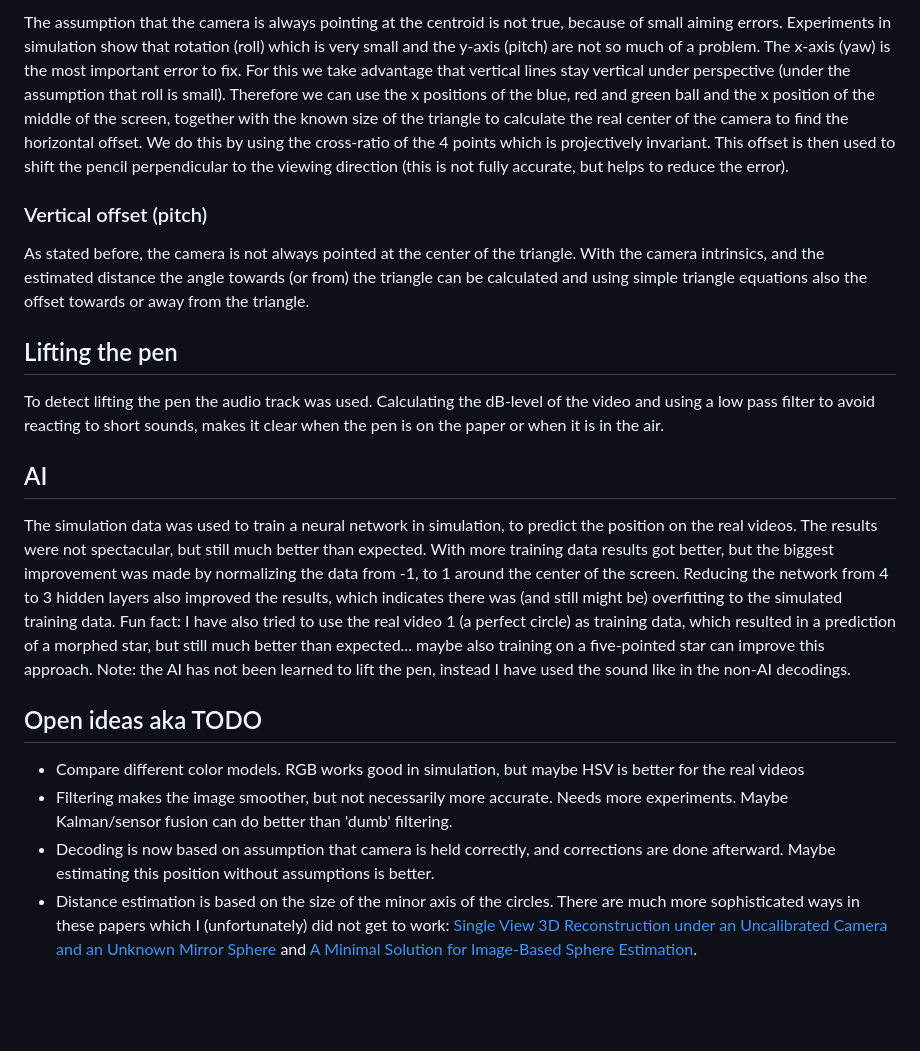
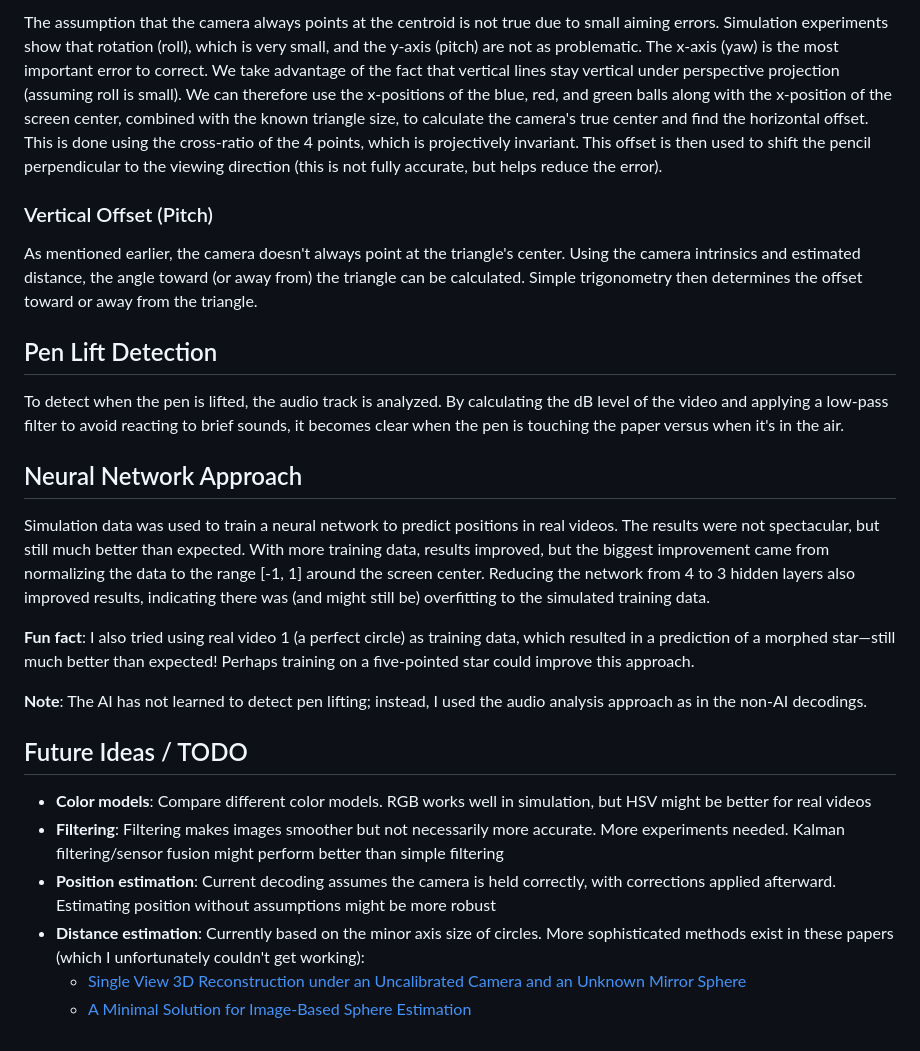
Before and after one commit to basboot/decode_drawings, a Markdown page: README.md, the part around one of its changes. Drawn GitHub-style; blank space fills up the shorter version.

```diff
--- a/README.md
+++ b/README.md
@@ -72,44 +72,48 @@ around the center of the screen, before estimating the horizontal offset.
 
-The assumption that the camera is always pointing at the centroid is not true, because of small aiming errors.
-Experiments in simulation show that rotation (roll) which is very small and the y-axis (pitch) are not so much of a
-problem. The x-axis (yaw) is the most important error to fix. For this we take advantage that vertical lines stay
-vertical under perspective (under the assumption that roll is small). Therefore we can use the x positions of the blue,
-red and green ball and the x position of the middle of the screen, together with the known size of the triangle to
-calculate the real center of the camera to find the horizontal offset. We do this by using the cross-ratio of the 4
-points which is projectively invariant. This offset is then used to shift the pencil perpendicular to the viewing
-direction (this is not fully accurate, but helps to reduce the error).
+The assumption that the camera always points at the centroid is not true due to small aiming errors. Simulation
+experiments show that rotation (roll), which is very small, and the y-axis (pitch) are not as problematic. The x-axis
+(yaw) is the most important error to correct. We take advantage of the fact that vertical lines stay vertical under
+perspective projection (assuming roll is small). We can therefore use the x-positions of the blue, red, and green balls
+along with the x-position of the screen center, combined with the known triangle size, to calculate the camera's true
+center and find the horizontal offset. This is done using the cross-ratio of the 4 points, which is projectively
+invariant. This offset is then used to shift the pencil perpendicular to the viewing direction (this is not fully
+accurate, but helps reduce the error).
 
-### Vertical offset (pitch)
+### Vertical Offset (Pitch)
 
-As stated before, the camera is not always pointed at the center of the triangle. With the camera intrinsics, and the
-estimated distance the angle towards (or from) the triangle can be calculated and using simple triangle equations also
-the offset towards or away from the triangle.
+As mentioned earlier, the camera doesn't always point at the triangle's center. Using the camera intrinsics and
+estimated distance, the angle toward (or away from) the triangle can be calculated. Simple trigonometry then determines
+the offset toward or away from the triangle.
 
-## Lifting the pen
+## Pen Lift Detection
 
-To detect lifting the pen the audio track was used. Calculating the dB-level of the video and using a low pass filter
-to avoid reacting to short sounds, makes it clear when the pen is on the paper or when it is in the air.
+To detect when the pen is lifted, the audio track is analyzed. By calculating the dB level of the video and applying a
+low-pass filter to avoid reacting to brief sounds, it becomes clear when the pen is touching the paper versus when it's
+in the air.
 
-## AI
+## Neural Network Approach
 
-The simulation data was used to train a neural network in simulation, to predict the position on the real videos. The
-results were not spectacular, but still much better than expected. With more training data results got better, but the
-biggest improvement was made by normalizing the data from -1, to 1 around the center of the screen. Reducing the
-network from 4 to 3 hidden layers also improved the results, which indicates there was (and still might be) overfitting
-to the simulated training data. Fun fact: I have also tried to use the real video 1 (a perfect circle) as training
-data, which resulted in a prediction of a morphed star, but still much better than expected... maybe also training on a
-five-pointed star can improve this approach. Note: the AI has not been learned to lift the pen, instead I have used the
-sound like in the non-AI decodings.
+Simulation data was used to train a neural network to predict positions in real videos. The results were not
+spectacular, but still much better than expected. With more training data, results improved, but the biggest
+improvement came from normalizing the data to the range [-1, 1] around the screen center. Reducing the network from 4
+to 3 hidden layers also improved results, indicating there was (and might still be) overfitting to the simulated
+training data.
 
-## Open ideas aka TODO
+**Fun fact**: I also tried using real video 1 (a perfect circle) as training data, which resulted in a prediction of a
+morphed star—still much better than expected! Perhaps training on a five-pointed star could improve this approach.
 
-- Compare different color models. RGB works good in simulation, but maybe HSV is better for the real videos
-- Filtering makes the image smoother, but not necessarily more accurate. Needs more experiments. Maybe Kalman/sensor
-  fusion can do better than 'dumb' filtering.
-- Decoding is now based on assumption that camera is held correctly, and corrections are done afterward. Maybe
-  estimating this position without assumptions is better.
-- Distance estimation is based on the size of the minor axis of the circles. There are much more sophisticated ways in
-  these papers which I (unfortunately) did not get to work:
-  [Single View 3D Reconstruction under an Uncalibrated Camera and an Unknown Mirror Sphere](https://www.researchgate.net/publication/311756431_Single_View_3D_Reconstruction_under_an_Uncalibrated_Camera_and_an_Unknown_Mirror_Sphere)
-  and
-  [A Minimal Solution for Image-Based Sphere Estimation](https://link.springer.com/article/10.1007/s11263-023-01766-1).
+**Note**: The AI has not learned to detect pen lifting; instead, I used the audio analysis approach as in the non-AI
+decodings.
+
+## Future Ideas / TODO
+
+- **Color models**: Compare different color models. RGB works well in simulation, but HSV might be better for real
+  videos
+- **Filtering**: Filtering makes images smoother but not necessarily more accurate. More experiments needed. Kalman
+  filtering/sensor fusion might perform better than simple filtering
+- **Position estimation**: Current decoding assumes the camera is held correctly, with corrections applied afterward.
+  Estimating position without assumptions might be more robust
+- **Distance estimation**: Currently based on the minor axis size of circles. More sophisticated methods exist in these
+  papers (which I unfortunately couldn't get working):
+  - [Single View 3D Reconstruction under an Uncalibrated Camera and an Unknown Mirror Sphere](https://www.researchgate.net/publication/311756431_Single_View_3D_Reconstruction_under_an_Uncalibrated_Camera_and_an_Unknown_Mirror_Sphere)
+  - [A Minimal Solution for Image-Based Sphere Estimation](https://link.springer.com/article/10.1007/s11263-023-01766-1)
```
Also changed, not shown: other parts of README.md (+39 -39 lines).
